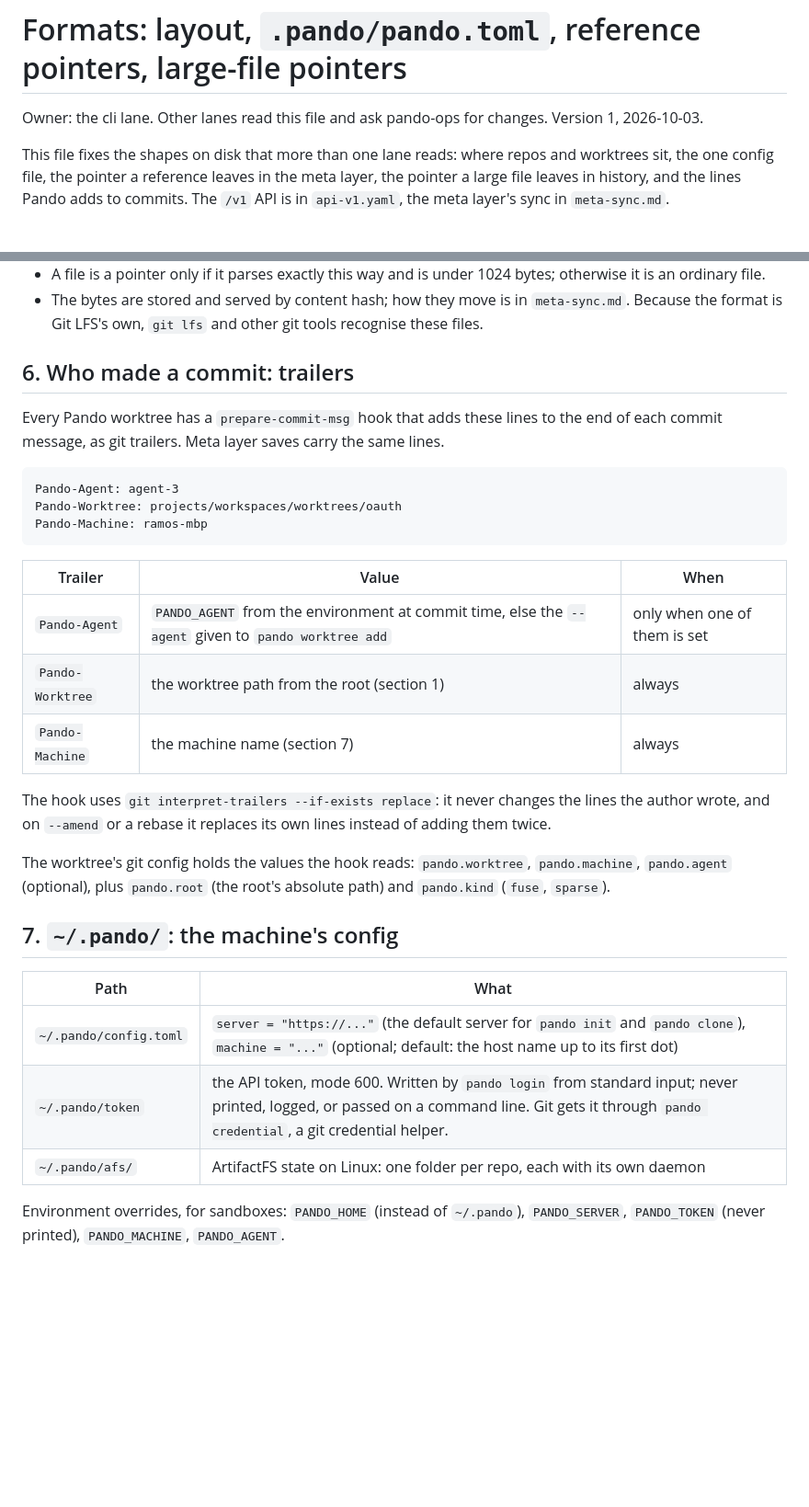
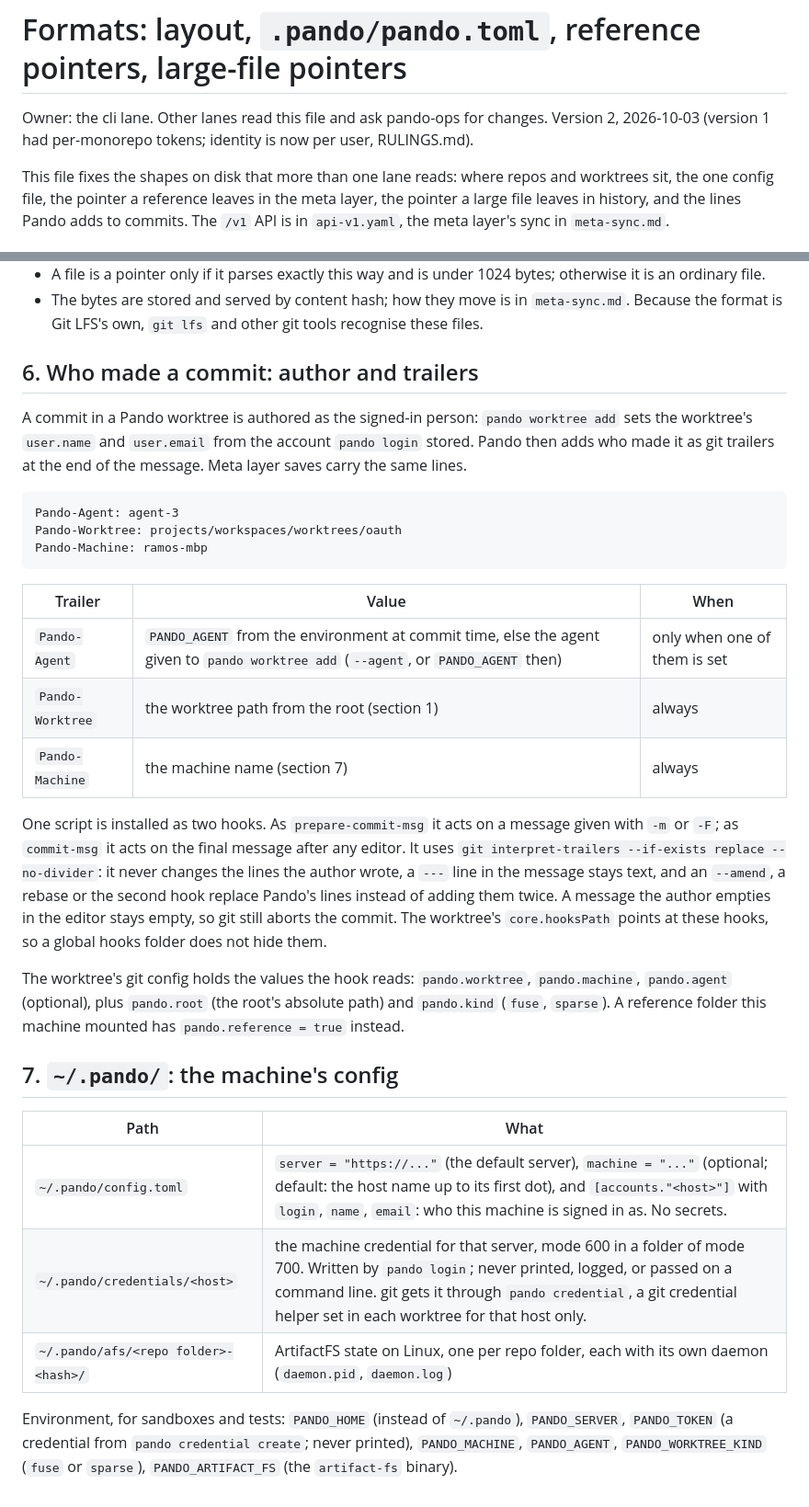
Before and after one commit to backnotprop/pando, a Markdown page: docs/contracts/formats.md, 2 parts joined by grey strips. Shown at 92% size. GitHub-like rendering; blank space fills up the shorter version.

Commit message:
formats.md v2: credentials per user and host, root.json repo names and clone URLs, commits authored as the person, the hook pair

````diff
--- a/docs/contracts/formats.md
+++ b/docs/contracts/formats.md
@@ -1,7 +1,7 @@
 # Formats: layout, `.pando/pando.toml`, reference pointers, large-file pointers
 
 Owner: the cli lane. Other lanes read this file and ask pando-ops for changes.
-Version 1, 2026-10-03.
+Version 2, 2026-10-03 (version 1 had per-monorepo tokens; identity is now per user, RULINGS.md).
 
 This file fixes the shapes on disk that more than one lane reads: where repos
 and worktrees sit, the one config file, the pointer a reference leaves in the
@@ -206,11 +208,12 @@ size 12345
   `meta-sync.md`. Because the format is Git LFS's own, `git lfs` and other git
   tools recognise these files.
 
-## 6. Who made a commit: trailers
+## 6. Who made a commit: author and trailers
 
-Every Pando worktree has a `prepare-commit-msg` hook that adds these lines to
-the end of each commit message, as git trailers. Meta layer saves carry the
-same lines.
+A commit in a Pando worktree is authored as the signed-in person: `pando
+worktree add` sets the worktree's `user.name` and `user.email` from the
+account `pando login` stored. Pando then adds who made it as git trailers at
+the end of the message. Meta layer saves carry the same lines.
 
 ```
 Pando-Agent: agent-3
@@ -220,25 +223,34 @@ Pando-Machine: ramos-mbp
 
 | Trailer | Value | When |
 | --- | --- | --- |
-| `Pando-Agent` | `PANDO_AGENT` from the environment at commit time, else the `--agent` given to `pando worktree add` | only when one of them is set |
+| `Pando-Agent` | `PANDO_AGENT` from the environment at commit time, else the agent given to `pando worktree add` (`--agent`, or `PANDO_AGENT` then) | only when one of them is set |
 | `Pando-Worktree` | the worktree path from the root (section 1) | always |
 | `Pando-Machine` | the machine name (section 7) | always |
 
-The hook uses `git interpret-trailers --if-exists replace`: it never changes
-the lines the author wrote, and on `--amend` or a rebase it replaces its own
-lines instead of adding them twice.
+One script is installed as two hooks. As `prepare-commit-msg` it acts on a
+message given with `-m` or `-F`; as `commit-msg` it acts on the final message
+after any editor. It uses `git interpret-trailers --if-exists replace
+--no-divider`: it never changes the lines the author wrote, a `---` line in
+the message stays text, and an `--amend`, a rebase or the second hook replace
+Pando's lines instead of adding them twice. A message the author empties in
+the editor stays empty, so git still aborts the commit. The worktree's
+`core.hooksPath` points at these hooks, so a global hooks folder does not hide
+them.
 
 The worktree's git config holds the values the hook reads: `pando.worktree`,
 `pando.machine`, `pando.agent` (optional), plus `pando.root` (the root's
-absolute path) and `pando.kind` (`fuse`, `sparse`).
+absolute path) and `pando.kind` (`fuse`, `sparse`). A reference folder this
+machine mounted has `pando.reference = true` instead.
 
 ## 7. `~/.pando/`: the machine's config
 
 | Path | What |
 | --- | --- |
-| `~/.pando/config.toml` | `server = "https://..."` (the default server for `pando init` and `pando clone`), `machine = "..."` (optional; default: the host name up to its first dot) |
-| `~/.pando/token` | the API token, mode 600. Written by `pando login` from standard input; never printed, logged, or passed on a command line. Git gets it through `pando credential`, a git credential helper. |
-| `~/.pando/afs/` | ArtifactFS state on Linux: one folder per repo, each with its own daemon |
+| `~/.pando/config.toml` | `server = "https://..."` (the default server), `machine = "..."` (optional; default: the host name up to its first dot), and `[accounts."<host>"]` with `login`, `name`, `email`: who this machine is signed in as. No secrets. |
+| `~/.pando/credentials/<host>` | the machine credential for that server, mode 600 in a folder of mode 700. Written by `pando login`; never printed, logged, or passed on a command line. git gets it through `pando credential`, a git credential helper set in each worktree for that host only. |
+| `~/.pando/afs/<repo folder>-<hash>/` | ArtifactFS state on Linux, one per repo folder, each with its own daemon (`daemon.pid`, `daemon.log`) |
 
-Environment overrides, for sandboxes: `PANDO_HOME` (instead of `~/.pando`),
-`PANDO_SERVER`, `PANDO_TOKEN` (never printed), `PANDO_MACHINE`, `PANDO_AGENT`.
+Environment, for sandboxes and tests: `PANDO_HOME` (instead of `~/.pando`),
+`PANDO_SERVER`, `PANDO_TOKEN` (a credential from `pando credential create`;
+never printed), `PANDO_MACHINE`, `PANDO_AGENT`, `PANDO_WORKTREE_KIND`
+(`fuse` or `sparse`), `PANDO_ARTIFACT_FS` (the `artifact-fs` binary).
````
Also changed, not shown: other parts of docs/contracts/formats.md (+4 -2 lines).
